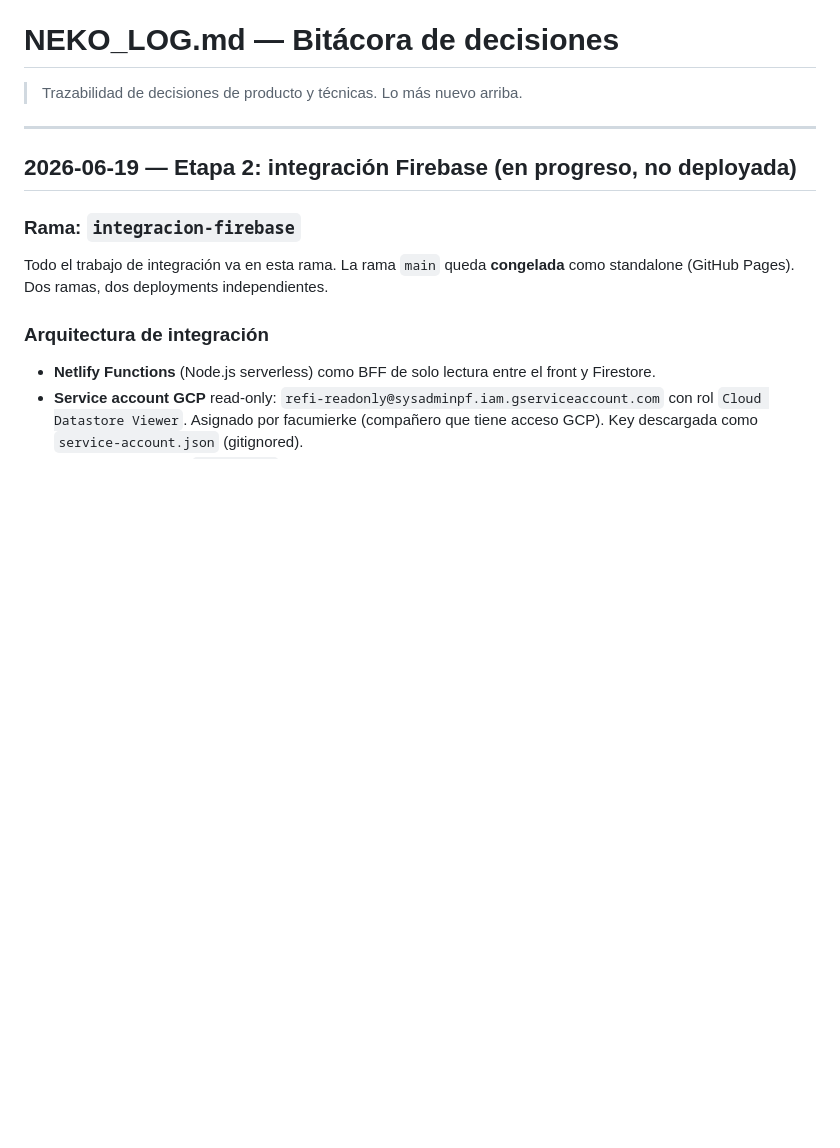
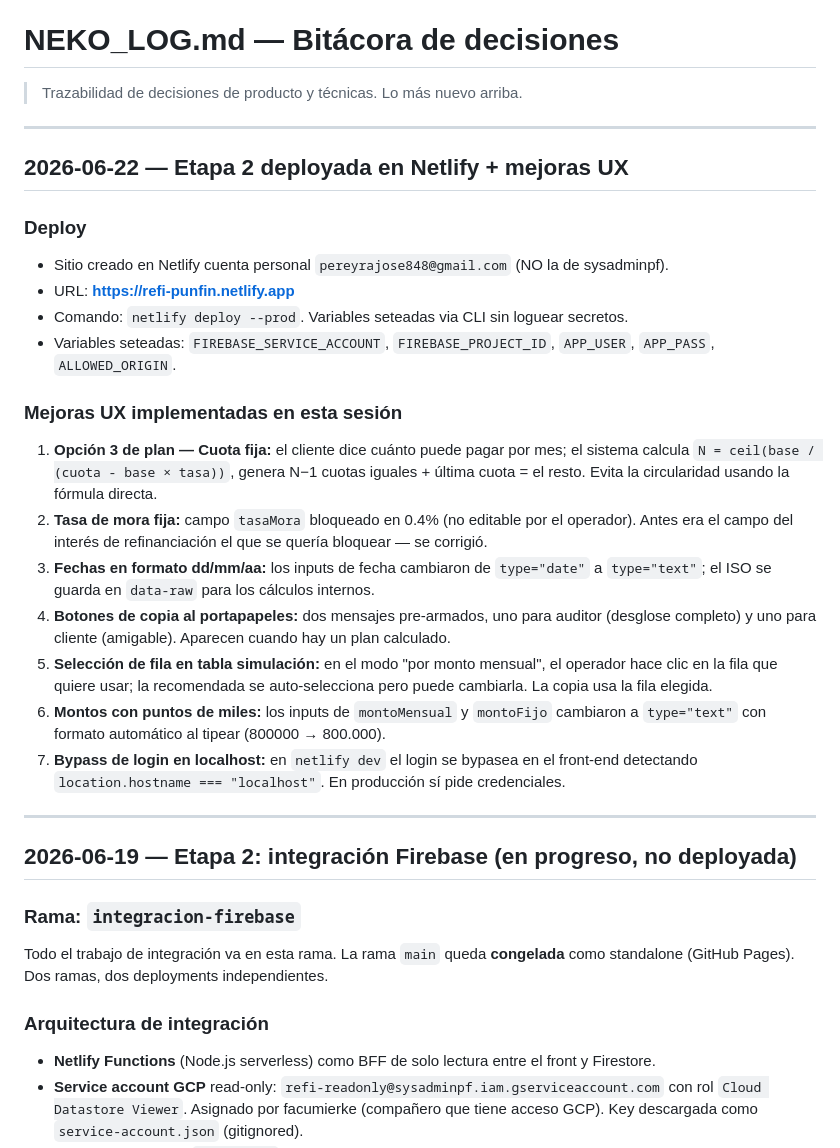
Before and after one commit to jlpereyra22/CalCuladoraRefinaciadoPunFIn, a Markdown page: NEKO_LOG.md, the part around the change. Rendered like a GitHub page; blank space fills up the shorter version.

```diff
--- a/NEKO_LOG.md
+++ b/NEKO_LOG.md
@@ -1,6 +1,25 @@
 # NEKO_LOG.md — Bitácora de decisiones
 
 > Trazabilidad de decisiones de producto y técnicas. Lo más nuevo arriba.
+
+---
+
+## 2026-06-22 — Etapa 2 deployada en Netlify + mejoras UX
+
+### Deploy
+- Sitio creado en Netlify cuenta personal `pereyrajose848@gmail.com` (NO la de sysadminpf).
+- URL: **https://refi-punfin.netlify.app**
+- Comando: `netlify deploy --prod`. Variables seteadas via CLI sin loguear secretos.
+- Variables seteadas: `FIREBASE_SERVICE_ACCOUNT`, `FIREBASE_PROJECT_ID`, `APP_USER`, `APP_PASS`, `ALLOWED_ORIGIN`.
+
+### Mejoras UX implementadas en esta sesión
+1. **Opción 3 de plan — Cuota fija:** el cliente dice cuánto puede pagar por mes; el sistema calcula `N = ceil(base / (cuota - base × tasa))`, genera N−1 cuotas iguales + última cuota = el resto. Evita la circularidad usando la fórmula directa.
+2. **Tasa de mora fija:** campo `tasaMora` bloqueado en 0.4% (no editable por el operador). Antes era el campo del interés de refinanciación el que se quería bloquear — se corrigió.
+3. **Fechas en formato dd/mm/aa:** los inputs de fecha cambiaron de `type="date"` a `type="text"`; el ISO se guarda en `data-raw` para los cálculos internos.
+4. **Botones de copia al portapapeles:** dos mensajes pre-armados, uno para auditor (desglose completo) y uno para cliente (amigable). Aparecen cuando hay un plan calculado.
+5. **Selección de fila en tabla simulación:** en el modo "por monto mensual", el operador hace clic en la fila que quiere usar; la recomendada se auto-selecciona pero puede cambiarla. La copia usa la fila elegida.
+6. **Montos con puntos de miles:** los inputs de `montoMensual` y `montoFijo` cambiaron a `type="text"` con formato automático al tipear (800000 → 800.000).
+7. **Bypass de login en localhost:** en `netlify dev` el login se bypasea en el front-end detectando `location.hostname === "localhost"`. En producción sí pide credenciales.
 
 ---
 
```
Also changed, not shown: CLAUDE.md (+50 -31 lines).
